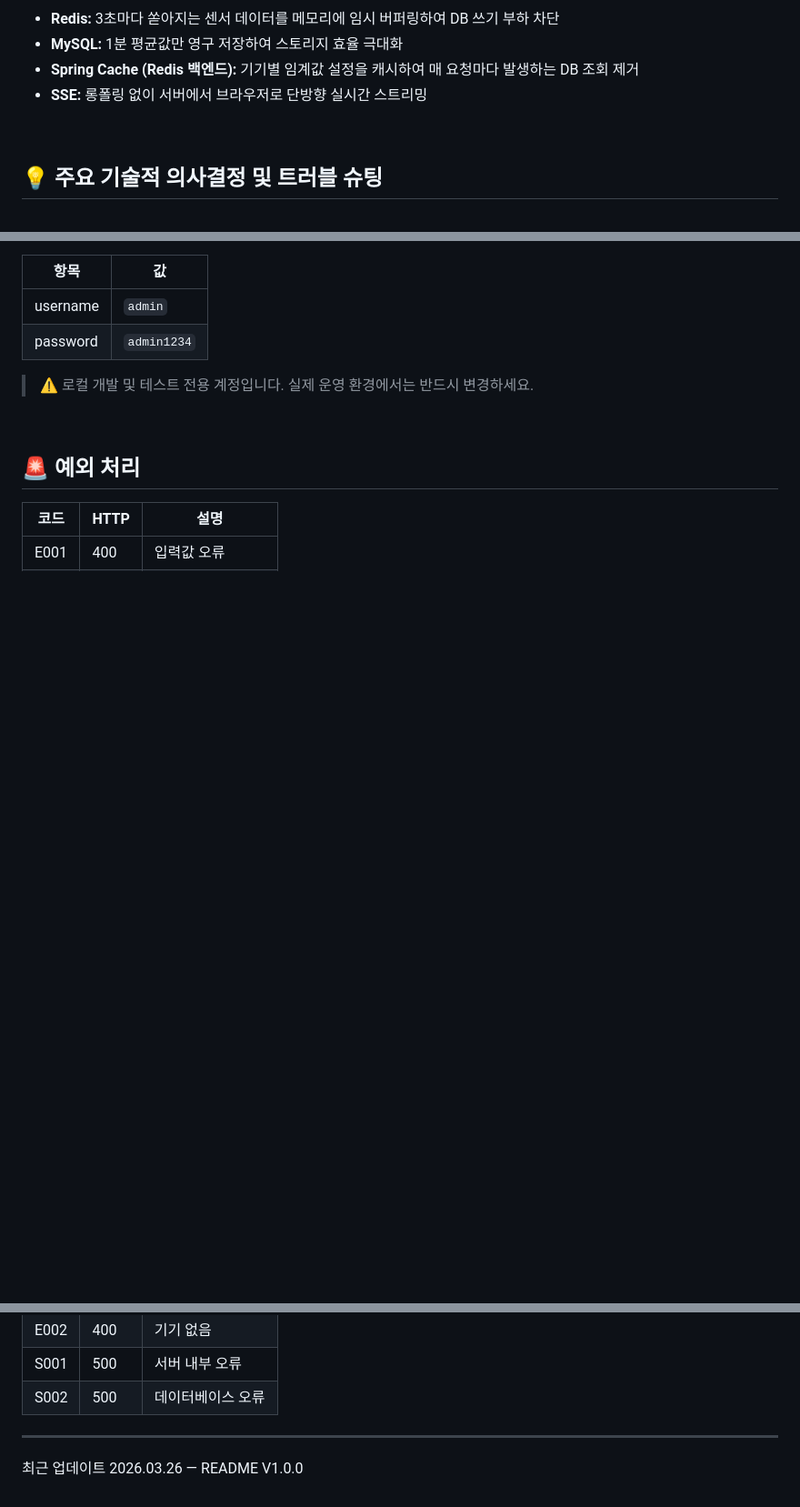
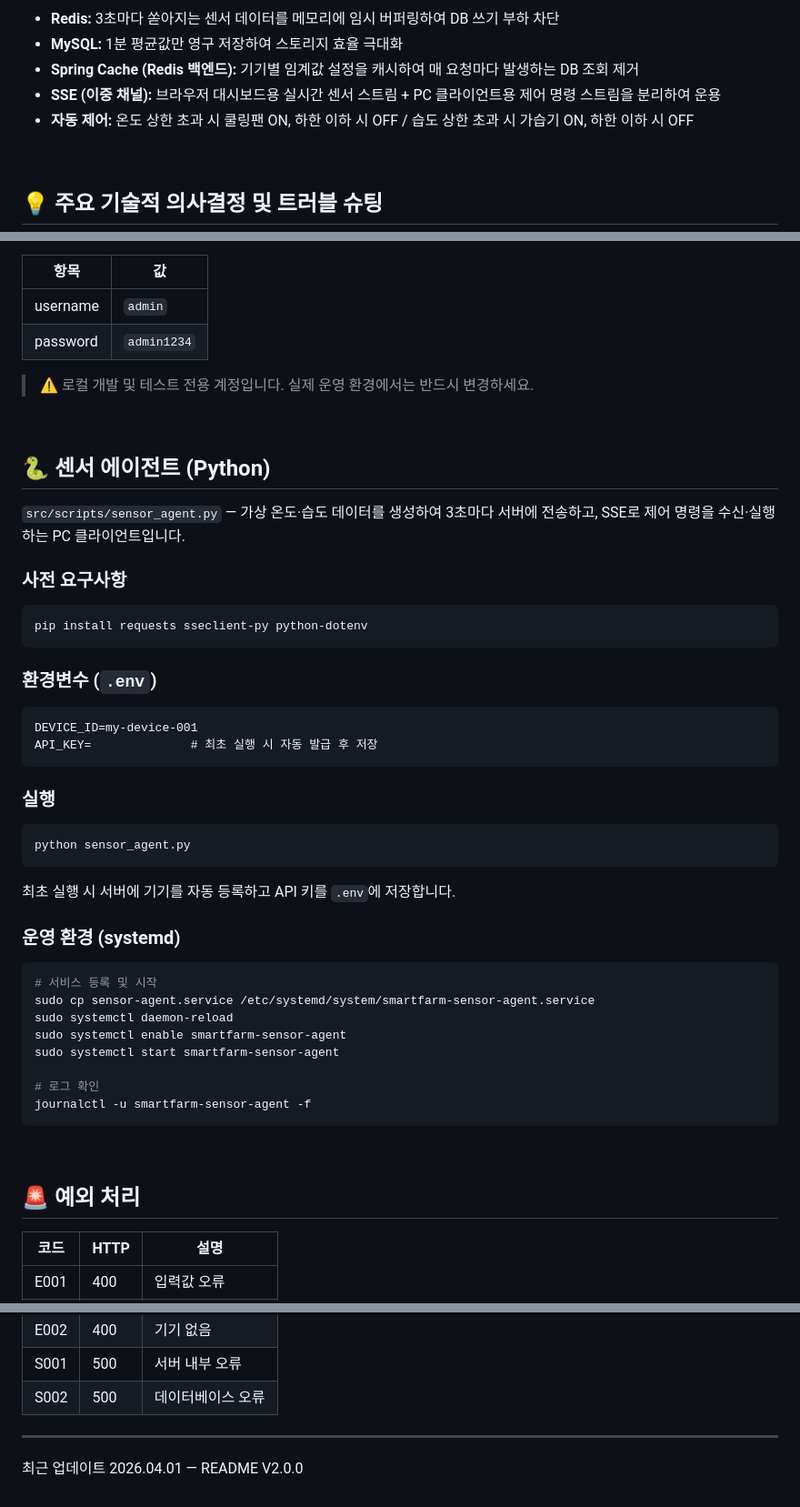
Before and after one commit to luma200ok/smartfarm, a Markdown page: README.md, 3 parts joined by grey strips. Shown at 91% size. GitHub-like rendering; blank space fills up the shorter version.

````diff
--- a/README.md
+++ b/README.md
@@ -47,7 +50,8 @@
 * **Redis:** 3초마다 쏟아지는 센서 데이터를 메모리에 임시 버퍼링하여 DB 쓰기 부하 차단
 * **MySQL:** 1분 평균값만 영구 저장하여 스토리지 효율 극대화
 * **Spring Cache (Redis 백엔드):** 기기별 임계값 설정을 캐시하여 매 요청마다 발생하는 DB 조회 제거
-* **SSE:** 롱폴링 없이 서버에서 브라우저로 단방향 실시간 스트리밍
+* **SSE (이중 채널):** 브라우저 대시보드용 실시간 센서 스트림 + PC 클라이언트용 제어 명령 스트림을 분리하여 운용
+* **자동 제어:** 온도 상한 초과 시 쿨링팬 ON, 하한 이하 시 OFF / 습도 상한 초과 시 가습기 ON, 하한 이하 시 OFF
 
 <br>
 
@@ -187,3 +246,37 @@
 
 <br>
 
+## 🐍 센서 에이전트 (Python)
+
+`src/scripts/sensor_agent.py` — 가상 온도·습도 데이터를 생성하여 3초마다 서버에 전송하고, SSE로 제어 명령을 수신·실행하는 PC 클라이언트입니다.
+
+### 사전 요구사항
+```bash
+pip install requests sseclient-py python-dotenv
+```
+
+### 환경변수 (`.env`)
+```
+DEVICE_ID=my-device-001
+API_KEY=              # 최초 실행 시 자동 발급 후 저장
+```
+
+### 실행
+```bash
+python sensor_agent.py
+```
+
+최초 실행 시 서버에 기기를 자동 등록하고 API 키를 `.env`에 저장합니다.
+
+### 운영 환경 (systemd)
+```bash
+# 서비스 등록 및 시작
+sudo cp sensor-agent.service /etc/systemd/system/smartfarm-sensor-agent.service
+sudo systemctl daemon-reload
+sudo systemctl enable smartfarm-sensor-agent
+sudo systemctl start smartfarm-sensor-agent
+
+# 로그 확인
+journalctl -u smartfarm-sensor-agent -f
+```
+
@@ -198,4 +293,4 @@
 
 ---
 
-최근 업데이트 2026.03.26 — README V1.0.0
+최근 업데이트 2026.04.01 — README V2.0.0
````
Also changed, not shown: other parts of README.md (+75 -15 lines).
